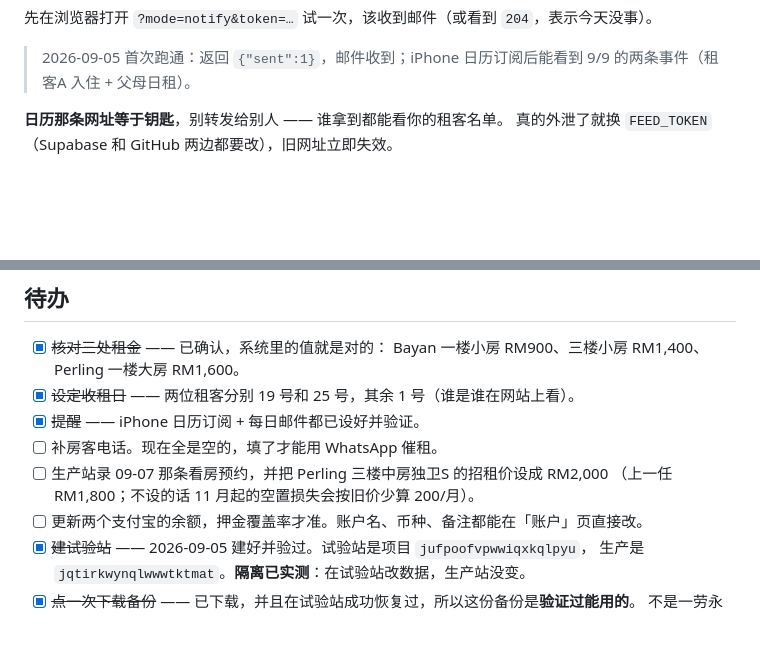
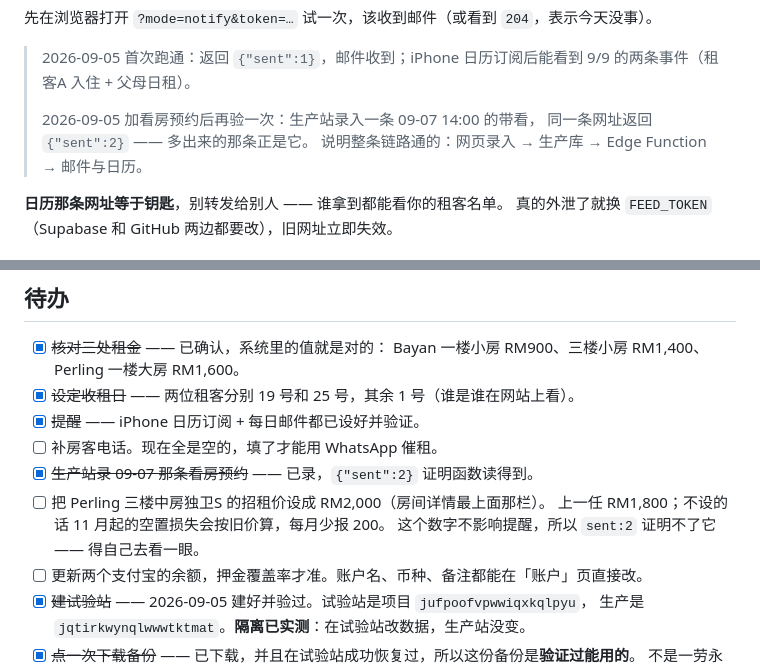
Before and after one commit to wwsedisonwws/Personal, a Markdown page: README.md, 2 parts joined by grey strips. Rendered like a GitHub page; blank space fills up the shorter version.

Commit message:
README：看房预约端到端验过
生产站录入 09-07 14:00 的带看后，同一条 notify 网址从 {"sent":1} 变成 {"sent":2}，
多出来的正是它。整条链路通：网页录入 → 生产库 → Edge Function → 邮件与日历。

待办拆开：看房预约那条标完成；招租价单独留着 ——
它不影响提醒摘要，所以 sent:2 证明不了它有没有设，得自己去看。

Co-Authored-By: Claude Opus 5 <noreply@anthropic.com>
Claude-Session: https://claude.ai/code/session_013azoMKocznABZLpiWYyQLC

```diff
--- a/README.md
+++ b/README.md
@@ -174,6 +174,10 @@ Supabase 免费版**闲置 7 天会暂停项目**。收租是月度动作，中
 
 > 2026-09-05 首次跑通：返回 `{"sent":1}`，邮件收到；iPhone 日历订阅后能看到
 > 9/9 的两条事件（租客A 入住 + 父母日租）。
+>
+> 2026-09-05 加看房预约后再验一次：生产站录入一条 09-07 14:00 的带看，
+> 同一条网址返回 `{"sent":2}` —— 多出来的那条正是它。
+> 说明整条链路通的：网页录入 → 生产库 → Edge Function → 邮件与日历。
 
 **日历那条网址等于钥匙**，别转发给别人 —— 谁拿到都能看你的租客名单。
 真的外泄了就换 `FEED_TOKEN`（Supabase 和 GitHub 两边都要改），旧网址立即失效。
@@ -271,8 +275,10 @@ git commit && git push # 几十秒后生效
 - [x] ~~设定收租日~~ —— 两位租客分别 19 号和 25 号，其余 1 号（谁是谁在网站上看）。
 - [x] ~~提醒~~ —— iPhone 日历订阅 + 每日邮件都已设好并验证。
 - [ ] 补房客电话。现在全是空的，填了才能用 WhatsApp 催租。
-- [ ] 生产站录 09-07 那条看房预约，并把 Perling 三楼中房独卫S 的招租价设成 RM2,000
-      （上一任 RM1,800；不设的话 11 月起的空置损失会按旧价少算 200/月）。
+- [x] ~~生产站录 09-07 那条看房预约~~ —— 已录，`{"sent":2}` 证明函数读得到。
+- [ ] 把 Perling 三楼中房独卫S 的招租价设成 RM2,000（房间详情最上面那栏）。
+      上一任 RM1,800；不设的话 11 月起的空置损失会按旧价算，每月少报 200。
+      这个数字不影响提醒，所以 `sent:2` 证明不了它 —— 得自己去看一眼。
 - [ ] 更新两个支付宝的余额，押金覆盖率才准。账户名、币种、备注都能在「账户」页直接改。
 - [x] ~~建试验站~~ —— 2026-09-05 建好并验过。试验站是项目 `jufpoofvpwwiqxkqlpyu`，
       生产是 `jqtirkwynqlwwwtktmat`。**隔离已实测**：在试验站改数据，生产站没变。
```
